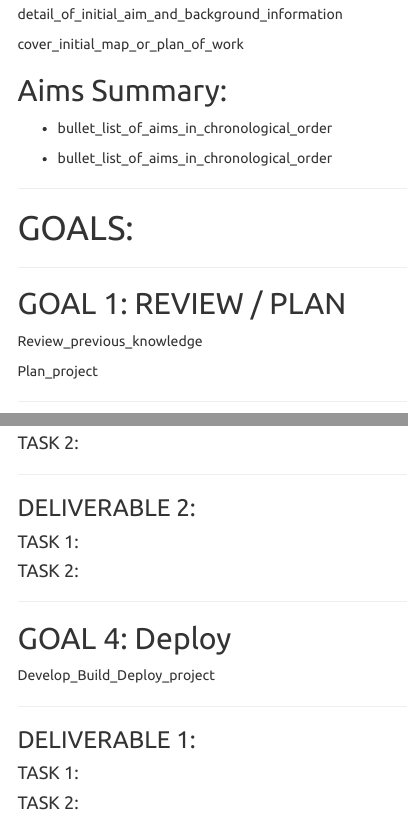
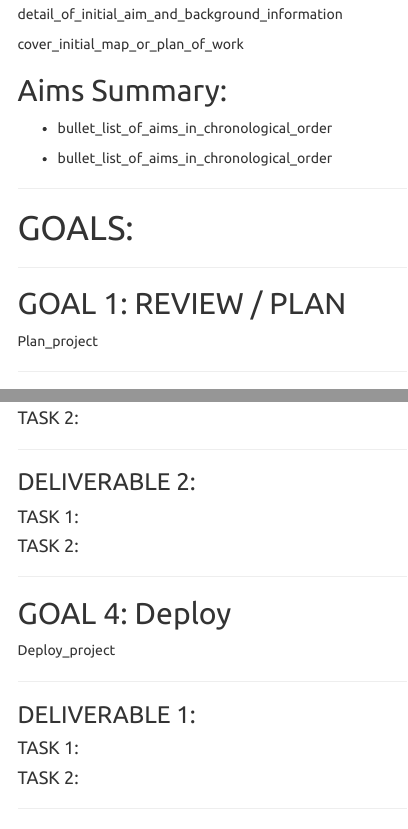
Before and after one commit to stevenjwest/projectmanagr, an R Markdown document (inst/templates/Project-Doc-Template.Rmd): the page in a window 1100 px wide, from 280 px down, and a second part further down, joined at a grey line. Rendered offline with R 4.5, knitr and Pandoc, with nearby package versions; menus at the side of the page are left out.

Commit message:
Updated template

```diff
--- a/inst/templates/Project-Doc-Template.Rmd
+++ b/inst/templates/Project-Doc-Template.Rmd
@@ -54,8 +54,6 @@ cover_initial_map_or_plan_of_work
 
 ## GOAL 1: REVIEW / PLAN
 
-
-Review_previous_knowledge
 
 Plan_project
 
@@ -137,7 +135,7 @@ Develop_Build_project
 ## GOAL 4: Deploy
 
 
-Develop_Build_Deploy_project
+Deploy_project
 
 
 ---
```
